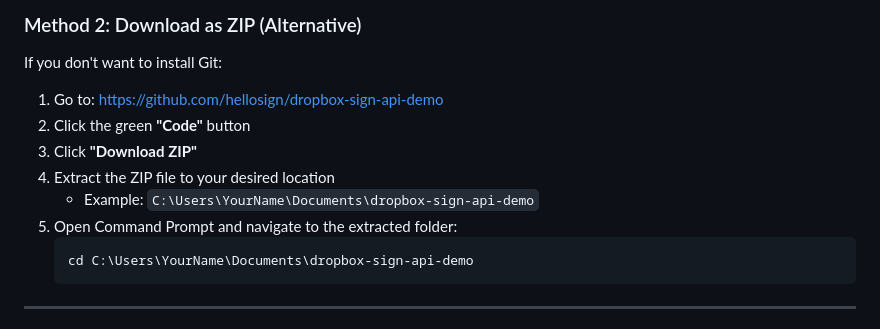
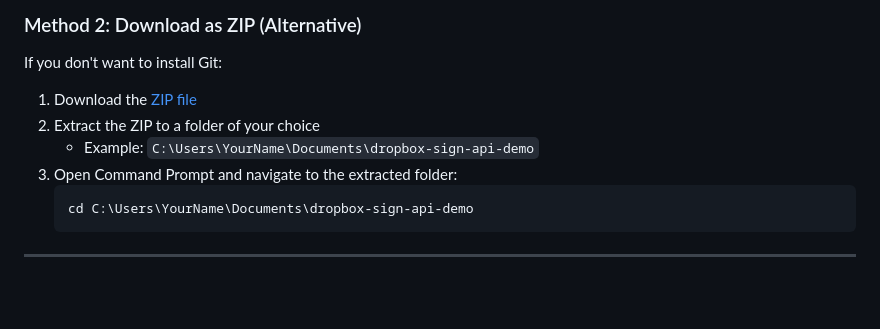
Before and after one commit to hellosign/dropbox-sign-api-demo, a Markdown page: WINDOWS_SETUP.md, the part around the change. Drawn GitHub-style; blank space fills up the shorter version.

Commit message:
docs: Simplify ZIP download instructions in Windows setup guide
Streamlined the ZIP download method to match the main README.md:
- Changed from multi-step GitHub UI navigation to direct download link
- Reduced from 5 steps to 3 steps
- Uses the same direct ZIP URL as the main README for consistency

Co-Authored-By: Claude Sonnet 4.5 <noreply@anthropic.com>

````diff
--- a/WINDOWS_SETUP.md
+++ b/WINDOWS_SETUP.md
@@ -185,12 +185,10 @@ cd dropbox-sign-api-demo
 
 If you don't want to install Git:
 
-1. Go to: https://github.com/hellosign/dropbox-sign-api-demo
-2. Click the green **"Code"** button
-3. Click **"Download ZIP"**
-4. Extract the ZIP file to your desired location
+1. Download the [ZIP file](https://github.com/hellosign/dropbox-sign-api-demo/archive/refs/heads/main.zip)
+2. Extract the ZIP to a folder of your choice
    - Example: `C:\Users\YourName\Documents\dropbox-sign-api-demo`
-5. Open Command Prompt and navigate to the extracted folder:
+3. Open Command Prompt and navigate to the extracted folder:
    ```bash
    cd C:\Users\YourName\Documents\dropbox-sign-api-demo
    ```
````
